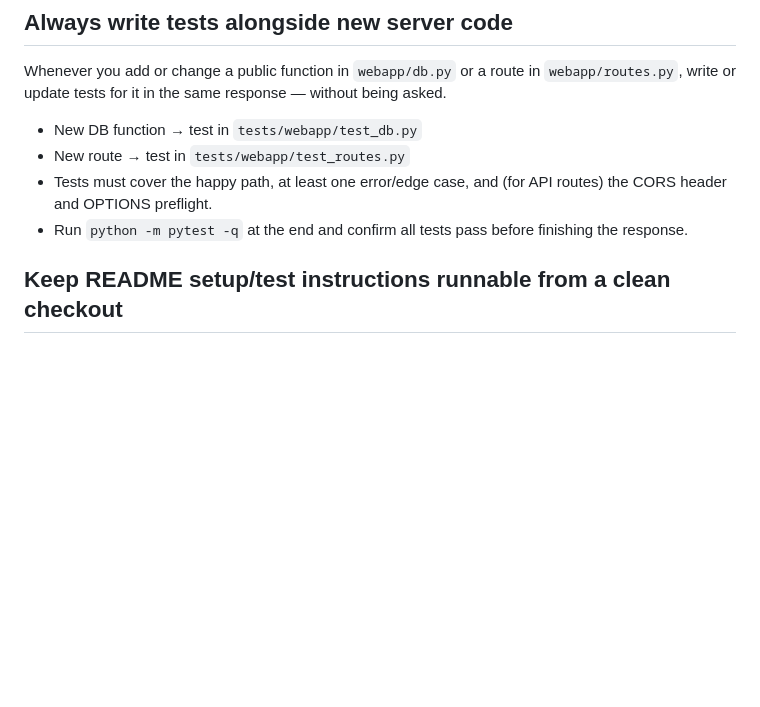
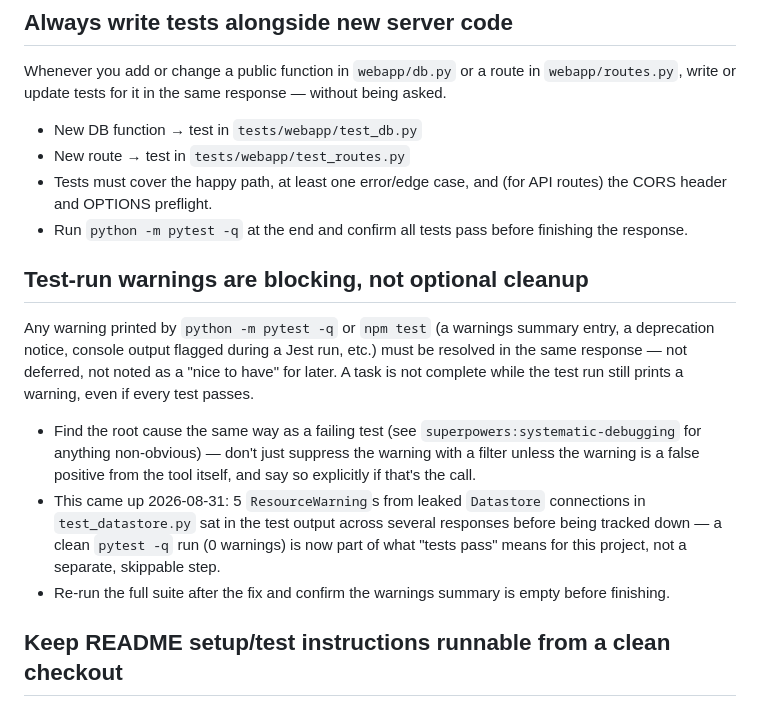
Before and after one commit to bomara512/airchivist, a Markdown page: CLAUDE.md, the part around the change. Drawn GitHub-style; blank space fills up the shorter version.

Commit message:
docs(claude.md): test-run warnings are blocking, not optional cleanup
User instruction: any warning from pytest -q or npm test must be
resolved in the same response, not deferred to later. "Tests pass" now
means a clean warnings summary too, not just green tests.

Co-Authored-By: Claude Sonnet 5 <noreply@anthropic.com>
Claude-Session: https://claude.ai/code/session_011dkpEovQgQPTUMtibHWWQR

```diff
--- a/CLAUDE.md
+++ b/CLAUDE.md
@@ -137,6 +137,26 @@ being asked.
   routes) the CORS header and OPTIONS preflight.
 - Run `python -m pytest -q` at the end and confirm all tests pass before
   finishing the response.
+
+## Test-run warnings are blocking, not optional cleanup
+
+Any warning printed by `python -m pytest -q` or `npm test` (a warnings
+summary entry, a deprecation notice, console output flagged during a Jest
+run, etc.) must be resolved in the same response — not deferred, not noted
+as a "nice to have" for later. A task is not complete while the test run
+still prints a warning, even if every test passes.
+
+- Find the root cause the same way as a failing test (see
+  `superpowers:systematic-debugging` for anything non-obvious) — don't just
+  suppress the warning with a filter unless the warning is a false positive
+  from the tool itself, and say so explicitly if that's the call.
+- This came up 2026-08-31: 5 `ResourceWarning`s from leaked `Datastore`
+  connections in `test_datastore.py` sat in the test output across several
+  responses before being tracked down — a clean `pytest -q` run (0 warnings)
+  is now part of what "tests pass" means for this project, not a separate,
+  skippable step.
+- Re-run the full suite after the fix and confirm the warnings summary is
+  empty before finishing.
 
 ## Keep README setup/test instructions runnable from a clean checkout
 
```
Also changed, not shown: CHANGELOG.md (+6 -0 lines).
